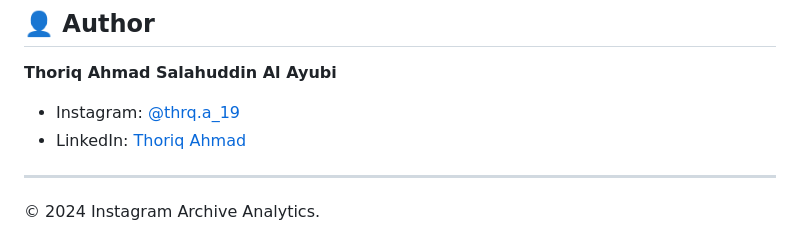
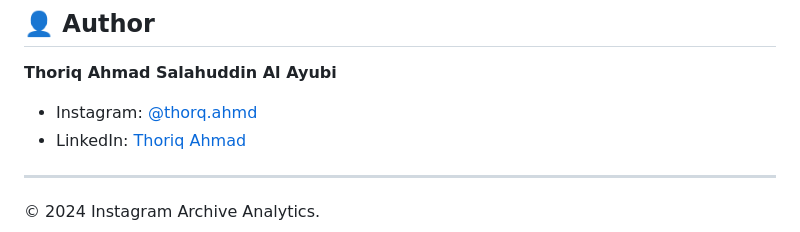
Before and after one commit to Thrq19/Instagram-Follower-Analytics, a Markdown page: README.md, the part around the change. Drawn GitHub-style.

Commit message:
instagram username

```diff
--- a/README.md
+++ b/README.md
@@ -103,7 +103,7 @@ Jika Anda ingin mengembangkan atau menjalankan proyek ini di komputer sendiri:
 
 **Thoriq Ahmad Salahuddin Al Ayubi**
 
-* Instagram: [@thrq.a_19](https://www.instagram.com/thorq.ahmd/)
+* Instagram: [@thorq.ahmd](https://www.instagram.com/thorq.ahmd/)
 * LinkedIn: [Thoriq Ahmad](https://www.linkedin.com/in/thoriq-ahmad-salahuddin-al-ayubi-87b3852b7)
 
 ---
```
